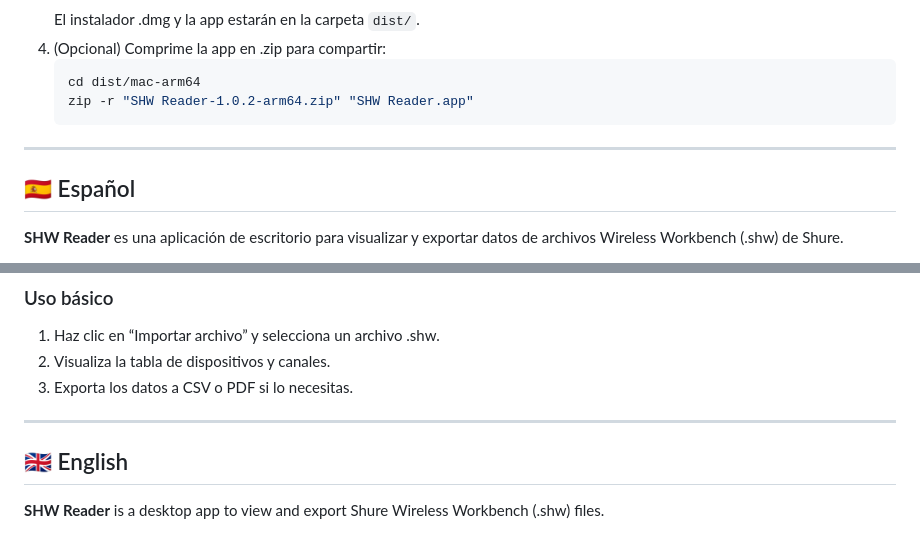
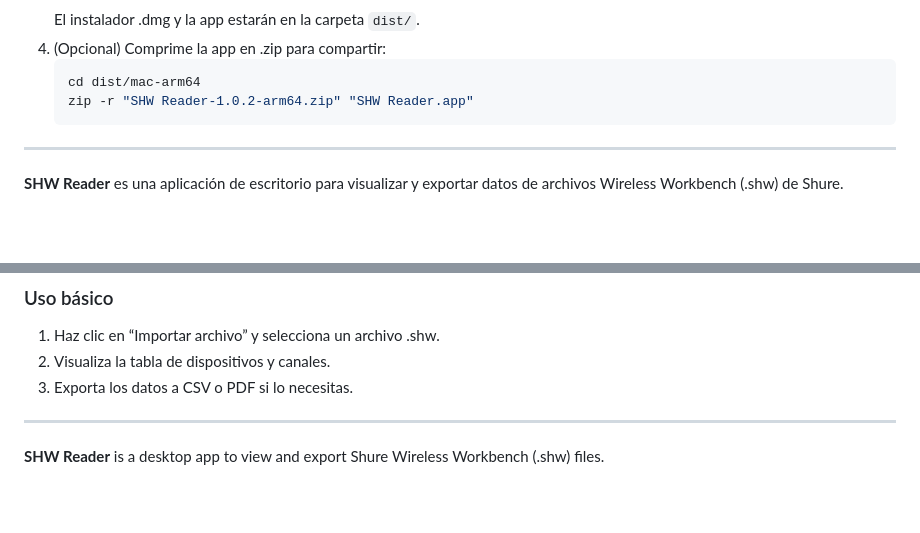
Before and after one commit to Maikboarder/SHW-Reader, a Markdown page: README.md, 2 parts joined by grey strips. Drawn GitHub-style; blank space fills up the shorter version.

Commit message:
README: sin títulos de idioma, más limpio y directo

```diff
--- a/README.md
+++ b/README.md
@@ -60,8 +60,6 @@
 
 ---
 
-## 🇪🇸 Español
-
 **SHW Reader** es una aplicación de escritorio para visualizar y exportar datos de archivos Wireless Workbench (.shw) de Shure.
 
 - Exportación a CSV y PDF
@@ -91,8 +89,6 @@ Si SHW Reader te resulta útil, puedes ayudar a su desarrollo:
 3. Exporta los datos a CSV o PDF si lo necesitas.
 
 ---
-
-## 🇬🇧 English
 
 **SHW Reader** is a desktop app to view and export Shure Wireless Workbench (.shw) files.
 
```
